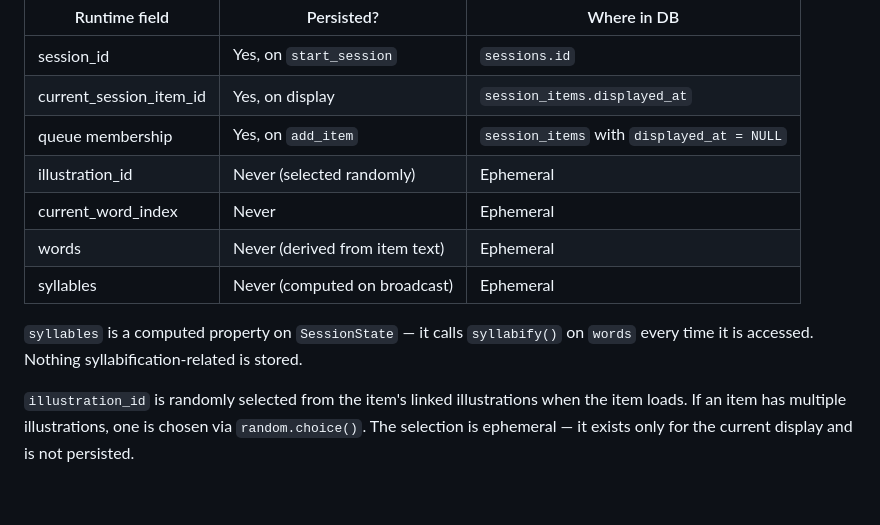
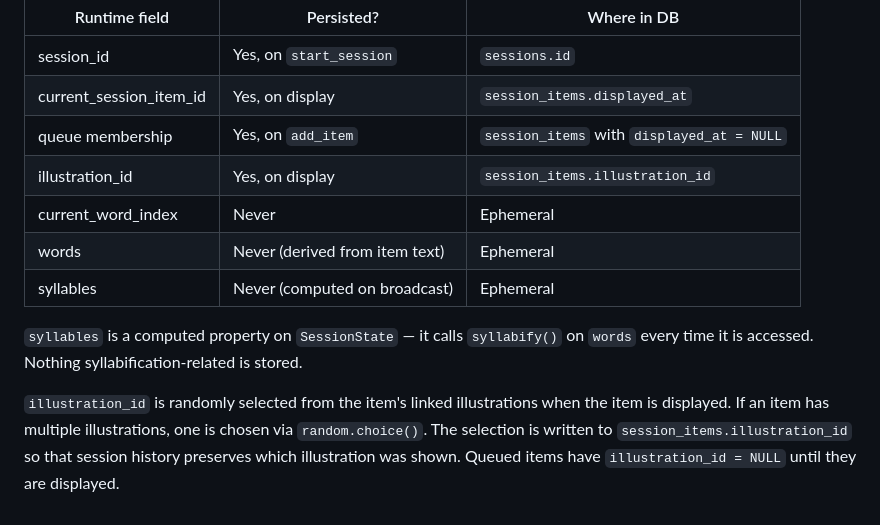
Before and after one commit to taketwo/chitai, a Markdown page: docs/websocket-protocol.md, the part around the change. Rendered like a GitHub page.

```diff
--- a/docs/websocket-protocol.md
+++ b/docs/websocket-protocol.md
@@ -82,11 +82,11 @@ This is the cross-cutting concern that's hardest to reconstruct from code alone,
 | session_id               | Yes, on `start_session`        | `sessions.id`                      |
 | current_session_item_id  | Yes, on display                | `session_items.displayed_at`       |
 | queue membership         | Yes, on `add_item`             | `session_items` with `displayed_at = NULL` |
-| illustration_id          | Never (selected randomly)      | Ephemeral                          |
+| illustration_id          | Yes, on display                | `session_items.illustration_id`    |
 | current_word_index       | Never                          | Ephemeral                          |
 | words                    | Never (derived from item text) | Ephemeral                          |
 | syllables                | Never (computed on broadcast)  | Ephemeral                          |
 
 `syllables` is a computed property on `SessionState` — it calls `syllabify()` on `words` every time it is accessed. Nothing syllabification-related is stored.
 
-`illustration_id` is randomly selected from the item's linked illustrations when the item loads. If an item has multiple illustrations, one is chosen via `random.choice()`. The selection is ephemeral — it exists only for the current display and is not persisted.
+`illustration_id` is randomly selected from the item's linked illustrations when the item is displayed. If an item has multiple illustrations, one is chosen via `random.choice()`. The selection is written to `session_items.illustration_id` so that session history preserves which illustration was shown. Queued items have `illustration_id = NULL` until they are displayed.
```
Also changed, not shown: docs/data-model.md (+2 -2 lines).
